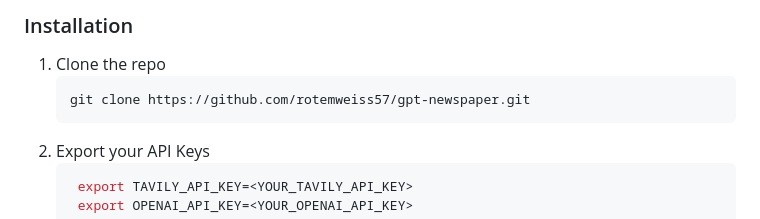
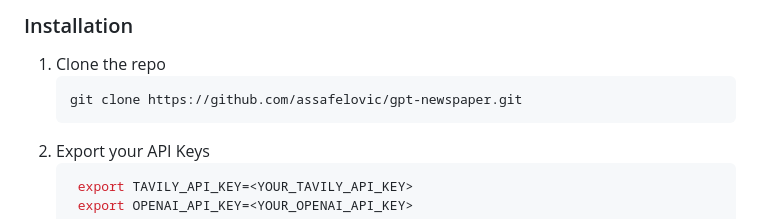
Before and after one commit to Soham112/GPT-NEWSPAPER, a Markdown page: README.md, the part around the change. GitHub-like rendering.

````diff
--- a/README.md
+++ b/README.md
@@ -52,7 +52,7 @@ https://github.com/assafelovic/gpt-newspaper/assets/91344214/7f265369-1293-4d95-
 
 1. Clone the repo
    ```sh
-   git clone https://github.com/rotemweiss57/gpt-newspaper.git
+   git clone https://github.com/assafelovic/gpt-newspaper.git
     ```
 2. Export your API Keys
    ```sh
````
